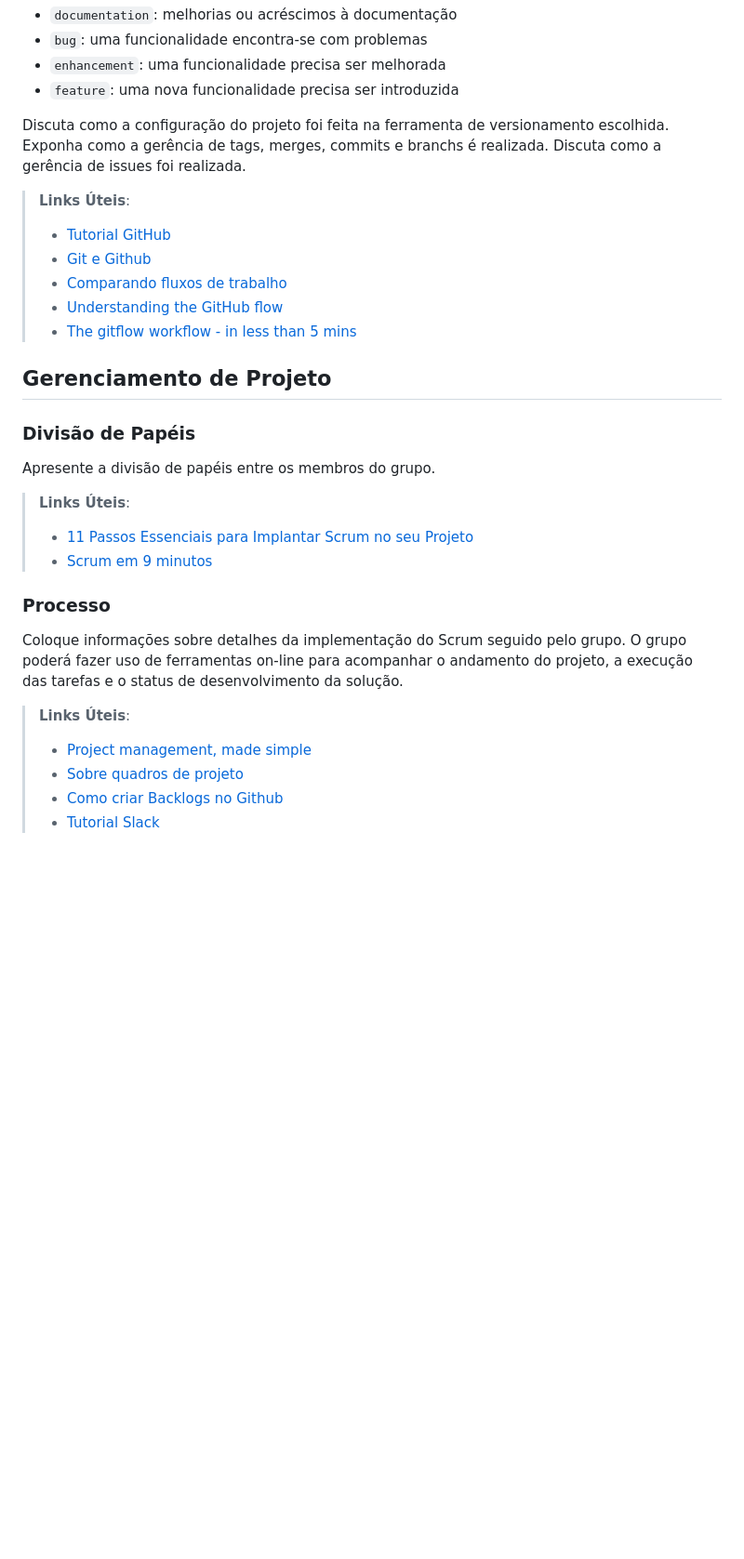
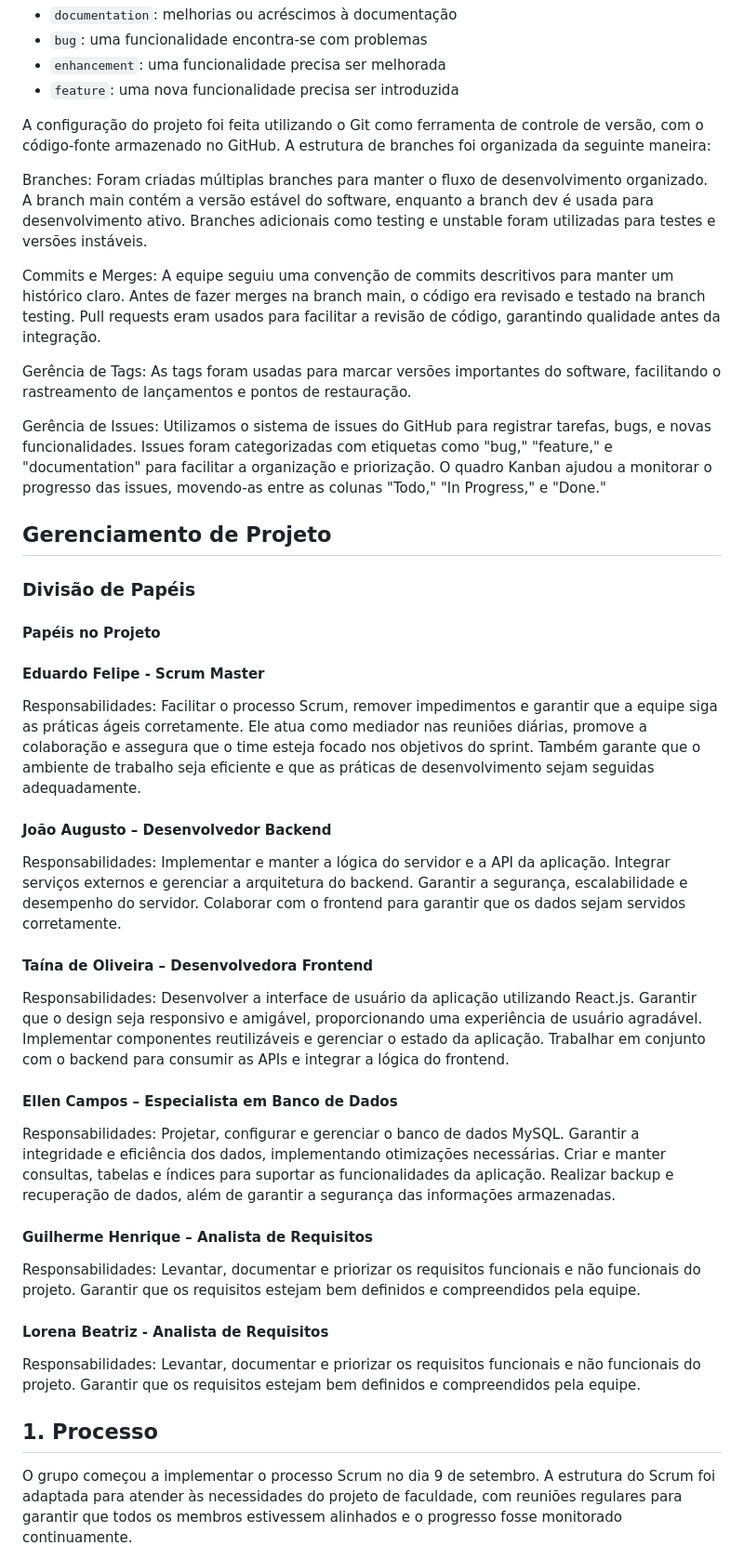
Before and after one commit to ICEI-PUC-Minas-PBR-SI/APP-Reciclagem, a Markdown page: docs/03-Metodologia.md, the part around one of its changes. Shown at 93% size. GitHub-like rendering; blank space fills up the shorter version.

Commit message:
Update 03-Metodologia.md
Atualizado com as informações da estrutura de tags, com o processo e uso de ferramentas no projeto.

```diff
--- a/docs/03-Metodologia.md
+++ b/docs/03-Metodologia.md
@@ -26,32 +26,63 @@ etiquetas:
 - `enhancement`: uma funcionalidade precisa ser melhorada
 - `feature`: uma nova funcionalidade precisa ser introduzida
 
-Discuta como a configuração do projeto foi feita na ferramenta de versionamento escolhida. Exponha como a gerência de tags, merges, commits e branchs é realizada. Discuta como a gerência de issues foi realizada.
+A configuração do projeto foi feita utilizando o Git como ferramenta de controle de versão, com o código-fonte armazenado no GitHub. A estrutura de branches foi organizada da seguinte maneira:
 
-> **Links Úteis**:
-> - [Tutorial GitHub](https://guides.github.com/activities/hello-world/)
-> - [Git e Github](https://www.youtube.com/playlist?list=PLHz_AreHm4dm7ZULPAmadvNhH6vk9oNZA)
->  - [Comparando fluxos de trabalho](https://www.atlassian.com/br/git/tutorials/comparing-workflows)
-> - [Understanding the GitHub flow](https://guides.github.com/introduction/flow/)
-> - [The gitflow workflow - in less than 5 mins](https://www.youtube.com/watch?v=1SXpE08hvGs)
+Branches: Foram criadas múltiplas branches para manter o fluxo de desenvolvimento organizado. A branch main contém a versão estável do software, enquanto a branch dev é usada para desenvolvimento ativo. Branches adicionais como testing e unstable foram utilizadas para testes e versões instáveis.
+
+Commits e Merges: A equipe seguiu uma convenção de commits descritivos para manter um histórico claro. Antes de fazer merges na branch main, o código era revisado e testado na branch testing. Pull requests eram usados para facilitar a revisão de código, garantindo qualidade antes da integração.
+
+Gerência de Tags: As tags foram usadas para marcar versões importantes do software, facilitando o rastreamento de lançamentos e pontos de restauração.
+
+Gerência de Issues: Utilizamos o sistema de issues do GitHub para registrar tarefas, bugs, e novas funcionalidades. Issues foram categorizadas com etiquetas como "bug," "feature," e "documentation" para facilitar a organização e priorização. O quadro Kanban ajudou a monitorar o progresso das issues, movendo-as entre as colunas "Todo," "In Progress," e "Done."
+
 
 ## Gerenciamento de Projeto
 
 ### Divisão de Papéis
 
-Apresente a divisão de papéis entre os membros do grupo.
+#### Papéis no Projeto
 
-> **Links Úteis**:
-> - [11 Passos Essenciais para Implantar Scrum no seu
-> Projeto](https://mindmaster.com.br/scrum-11-passos/)
-> - [Scrum em 9 minutos](https://www.youtube.com/watch?v=XfvQWnRgxG0)
+#### Eduardo Felipe - Scrum Master
+Responsabilidades:
+Facilitar o processo Scrum, remover impedimentos e garantir que a equipe siga as práticas ágeis corretamente. Ele atua como mediador nas reuniões diárias, promove a colaboração e assegura que o time esteja focado nos objetivos do sprint. Também garante que o ambiente de trabalho seja eficiente e que as práticas de desenvolvimento sejam seguidas adequadamente.
 
-### Processo
+#### João Augusto – Desenvolvedor Backend
 
-Coloque  informações sobre detalhes da implementação do Scrum seguido pelo grupo. O grupo poderá fazer uso de ferramentas on-line para acompanhar o andamento do projeto, a execução das tarefas e o status de desenvolvimento da solução.
+Responsabilidades:
+Implementar e manter a lógica do servidor e a API da aplicação.
+Integrar serviços externos e gerenciar a arquitetura do backend.
+Garantir a segurança, escalabilidade e desempenho do servidor.
+Colaborar com o frontend para garantir que os dados sejam servidos corretamente.
 
-> **Links Úteis**:
-> - [Project management, made simple](https://github.com/features/project-management/)
-> - [Sobre quadros de projeto](https://docs.github.com/pt/github/managing-your-work-on-github/about-project-boards)
-> - [Como criar Backlogs no Github](https://www.youtube.com/watch?v=RXEy6CFu9Hk)
-> - [Tutorial Slack](https://slack.com/intl/en-br/)
+#### Taína de Oliveira – Desenvolvedora Frontend
+
+Responsabilidades:
+Desenvolver a interface de usuário da aplicação utilizando React.js.
+Garantir que o design seja responsivo e amigável, proporcionando uma experiência de usuário agradável.
+Implementar componentes reutilizáveis e gerenciar o estado da aplicação.
+Trabalhar em conjunto com o backend para consumir as APIs e integrar a lógica do frontend.
+
+#### Ellen Campos – Especialista em Banco de Dados
+
+Responsabilidades:
+Projetar, configurar e gerenciar o banco de dados MySQL.
+Garantir a integridade e eficiência dos dados, implementando otimizações necessárias.
+Criar e manter consultas, tabelas e índices para suportar as funcionalidades da aplicação.
+Realizar backup e recuperação de dados, além de garantir a segurança das informações armazenadas.
+
+#### Guilherme Henrique – Analista de Requisitos
+
+Responsabilidades:
+Levantar, documentar e priorizar os requisitos funcionais e não funcionais do projeto. Garantir que os requisitos estejam bem definidos e compreendidos pela equipe.
+
+#### Lorena Beatriz - Analista de Requisitos
+
+Responsabilidades:
+Levantar, documentar e priorizar os requisitos funcionais e não funcionais do projeto. Garantir que os requisitos estejam bem definidos e compreendidos pela equipe.
+
+
+## 1. Processo
+
+O grupo começou a implementar o processo Scrum no dia 9 de setembro. A estrutura do Scrum foi adaptada para atender às necessidades do projeto de faculdade, com reuniões regulares para garantir que todos os membros estivessem alinhados e o progresso fosse monitorado continuamente.
+
```
Also changed, not shown: other parts of docs/03-Metodologia.md (+26 -12 lines).
